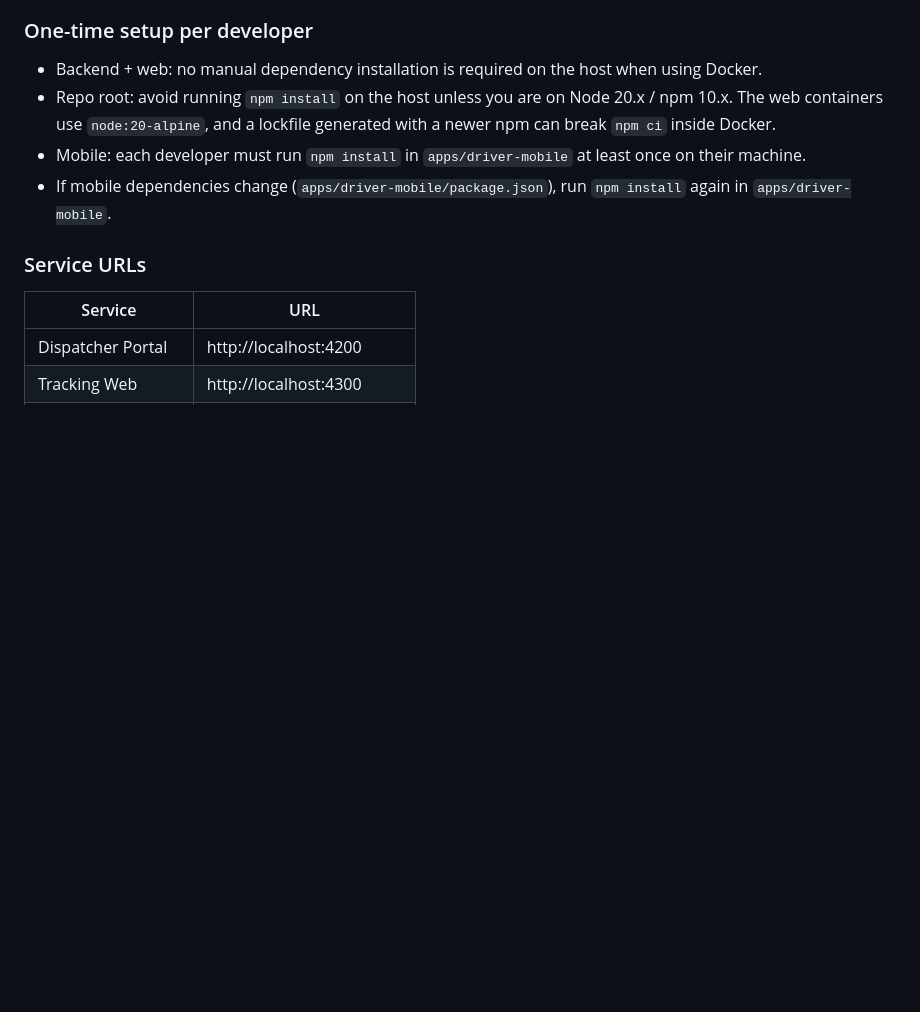
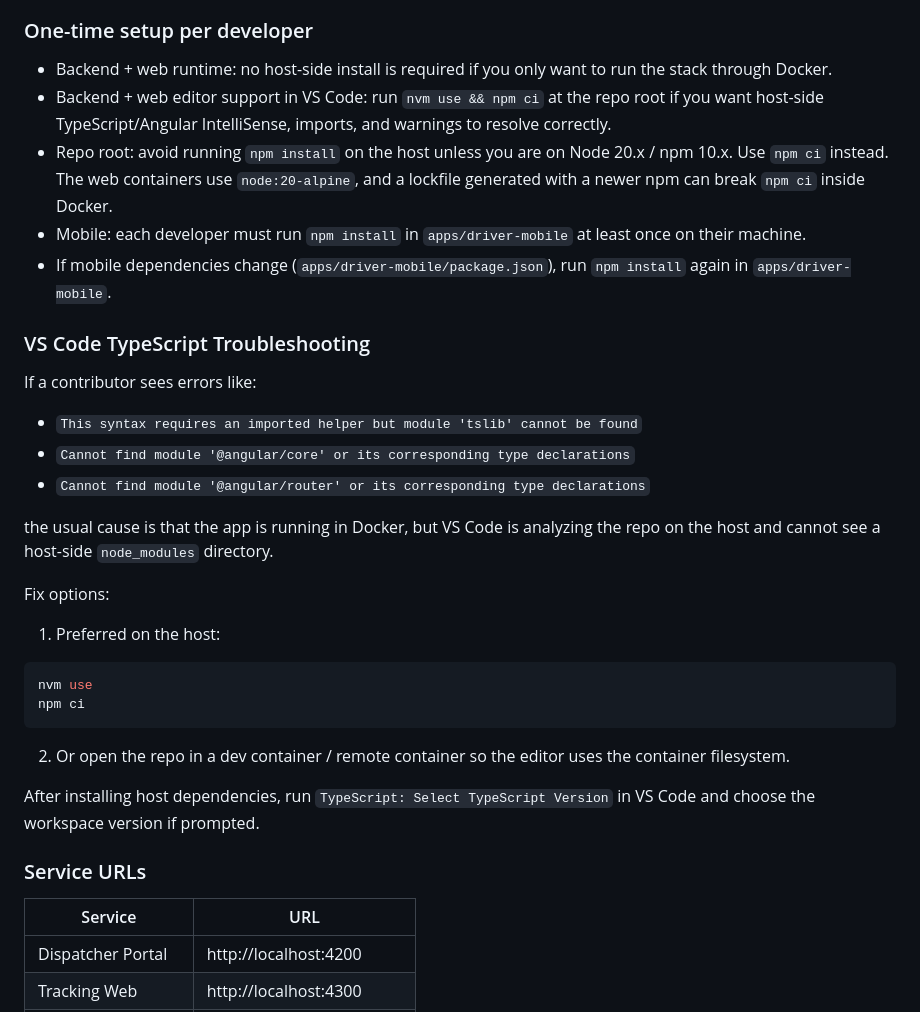
Before and after one commit to ibaslim/dispatch-engine, a Markdown page: README.md, the part around the change. Rendered like a GitHub page; blank space fills up the shorter version.

````diff
--- a/README.md
+++ b/README.md
@@ -96,10 +96,34 @@ This keeps the common path simple:
 
 ### One-time setup per developer
 
-- Backend + web: no manual dependency installation is required on the host when using Docker.
-- Repo root: avoid running `npm install` on the host unless you are on Node 20.x / npm 10.x. The web containers use `node:20-alpine`, and a lockfile generated with a newer npm can break `npm ci` inside Docker.
+- Backend + web runtime: no host-side install is required if you only want to run the stack through Docker.
+- Backend + web editor support in VS Code: run `nvm use && npm ci` at the repo root if you want host-side TypeScript/Angular IntelliSense, imports, and warnings to resolve correctly.
+- Repo root: avoid running `npm install` on the host unless you are on Node 20.x / npm 10.x. Use `npm ci` instead. The web containers use `node:20-alpine`, and a lockfile generated with a newer npm can break `npm ci` inside Docker.
 - Mobile: each developer must run `npm install` in `apps/driver-mobile` at least once on their machine.
 - If mobile dependencies change (`apps/driver-mobile/package.json`), run `npm install` again in `apps/driver-mobile`.
+
+### VS Code TypeScript Troubleshooting
+
+If a contributor sees errors like:
+
+- `This syntax requires an imported helper but module 'tslib' cannot be found`
+- `Cannot find module '@angular/core' or its corresponding type declarations`
+- `Cannot find module '@angular/router' or its corresponding type declarations`
+
+the usual cause is that the app is running in Docker, but VS Code is analyzing the repo on the host and cannot see a host-side `node_modules` directory.
+
+Fix options:
+
+1. Preferred on the host:
+
+```bash
+nvm use
+npm ci
+```
+
+2. Or open the repo in a dev container / remote container so the editor uses the container filesystem.
+
+After installing host dependencies, run `TypeScript: Select TypeScript Version` in VS Code and choose the workspace version if prompted.
 
 ### Service URLs
 
````
